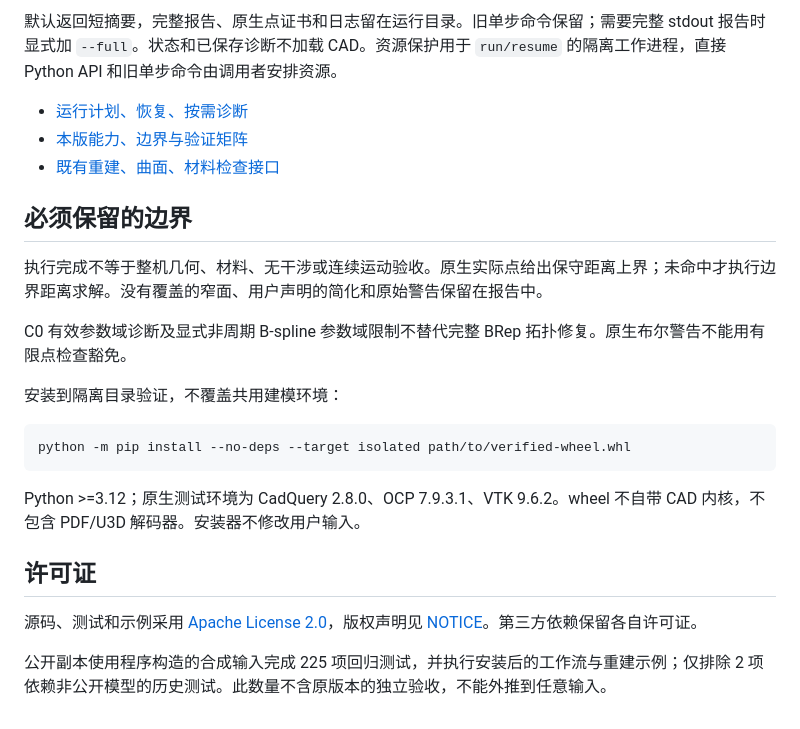
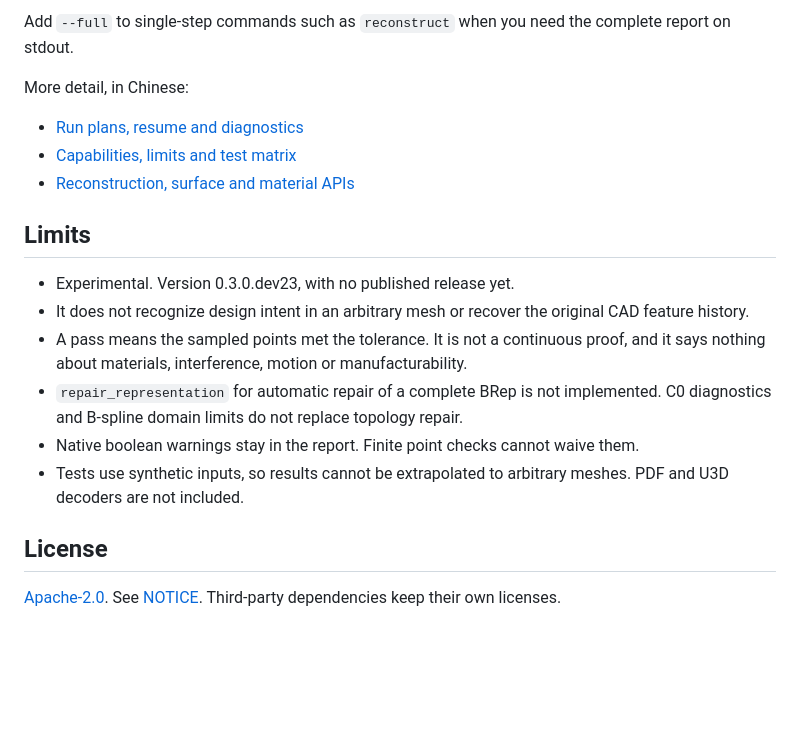
Before and after one commit to Hyc-12138/guided-mesh-cad, a Markdown page: README.md, the part around one of its changes. Drawn GitHub-style; blank space fills up the shorter version.

````diff
--- a/README.md
+++ b/README.md
@@ -16,28 +63,22 @@ python -m guided_mesh_cad diagnose demo-run --task verify --view report --pointe
 ```
 
-默认返回短摘要，完整报告、原生点证书和日志留在运行目录。旧单步命令保留；需要完整 stdout 报告时显式加 `--full`。状态和已保存诊断不加载 CAD。资源保护用于 `run/resume` 的隔离工作进程，直接 Python API 和旧单步命令由调用者安排资源。
+Add `--full` to single-step commands such as `reconstruct` when you need the complete report on stdout.
 
-- [运行计划、恢复、按需诊断](docs/workflows.md)
-- [本版能力、边界与验证矩阵](docs/dev23.md)
-- [既有重建、曲面、材料检查接口](docs/legacy_reference_dev22.md)
+More detail, in Chinese:
 
-## 必须保留的边界
+- [Run plans, resume and diagnostics](docs/workflows.md)
+- [Capabilities, limits and test matrix](docs/dev23.md)
+- [Reconstruction, surface and material APIs](docs/legacy_reference_dev22.md)
 
-执行完成不等于整机几何、材料、无干涉或连续运动验收。原生实际点给出保守距离上界；未命中才执行边界距离求解。没有覆盖的窄面、用户声明的简化和原始警告保留在报告中。
+## Limits
 
-C0 有效参数域诊断及显式非周期 B-spline 参数域限制不替代完整 BRep 拓扑修复。原生布尔警告不能用有限点检查豁免。
+- Experimental. Version 0.3.0.dev23, with no published release yet.
+- It does not recognize design intent in an arbitrary mesh or recover the original CAD feature history.
+- A pass means the sampled points met the tolerance. It is not a continuous proof, and it says nothing about materials, interference, motion or manufacturability.
+- `repair_representation` for automatic repair of a complete BRep is not implemented. C0 diagnostics and B-spline domain limits do not replace topology repair.
+- Native boolean warnings stay in the report. Finite point checks cannot waive them.
+- Tests use synthetic inputs, so results cannot be extrapolated to arbitrary meshes. PDF and U3D decoders are not included.
 
-安装到隔离目录验证，不覆盖共用建模环境：
+## License
 
-```powershell
-python -m pip install --no-deps --target isolated path/to/verified-wheel.whl
-```
-
-Python >=3.12；原生测试环境为 CadQuery 2.8.0、OCP 7.9.3.1、VTK 9.6.2。wheel 不自带 CAD 内核，不包含 PDF/U3D 解码器。安装器不修改用户输入。
-
-
-## 许可证
-
-源码、测试和示例采用 [Apache License 2.0](LICENSE)，版权声明见 [NOTICE](NOTICE)。第三方依赖保留各自许可证。
-
-公开副本使用程序构造的合成输入完成 225 项回归测试，并执行安装后的工作流与重建示例；仅排除 2 项依赖非公开模型的历史测试。此数量不含原版本的独立验收，不能外推到任意输入。
+[Apache-2.0](LICENSE). See [NOTICE](NOTICE). Third-party dependencies keep their own licenses.
````
Also changed, not shown: other parts of README.md (+52 -5 lines), README.zh-CN.md (added, +84 -0 lines), docs/images/mesh-to-step.png (added), 1 other file.
